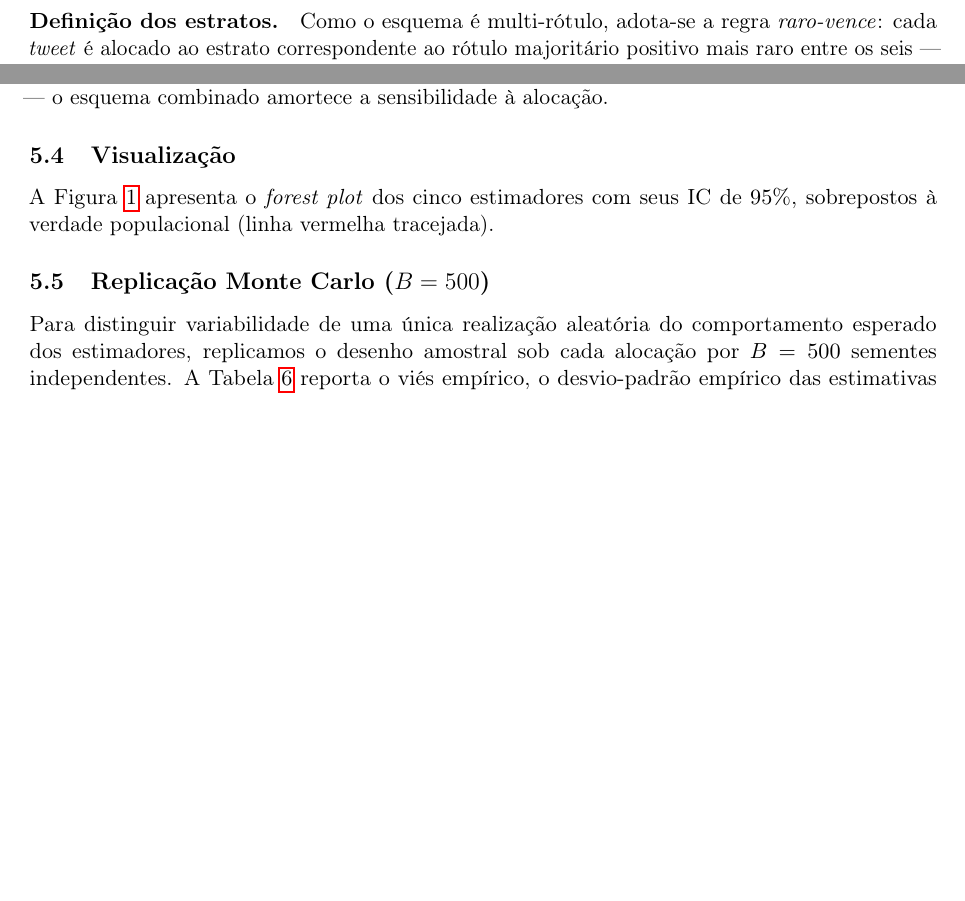
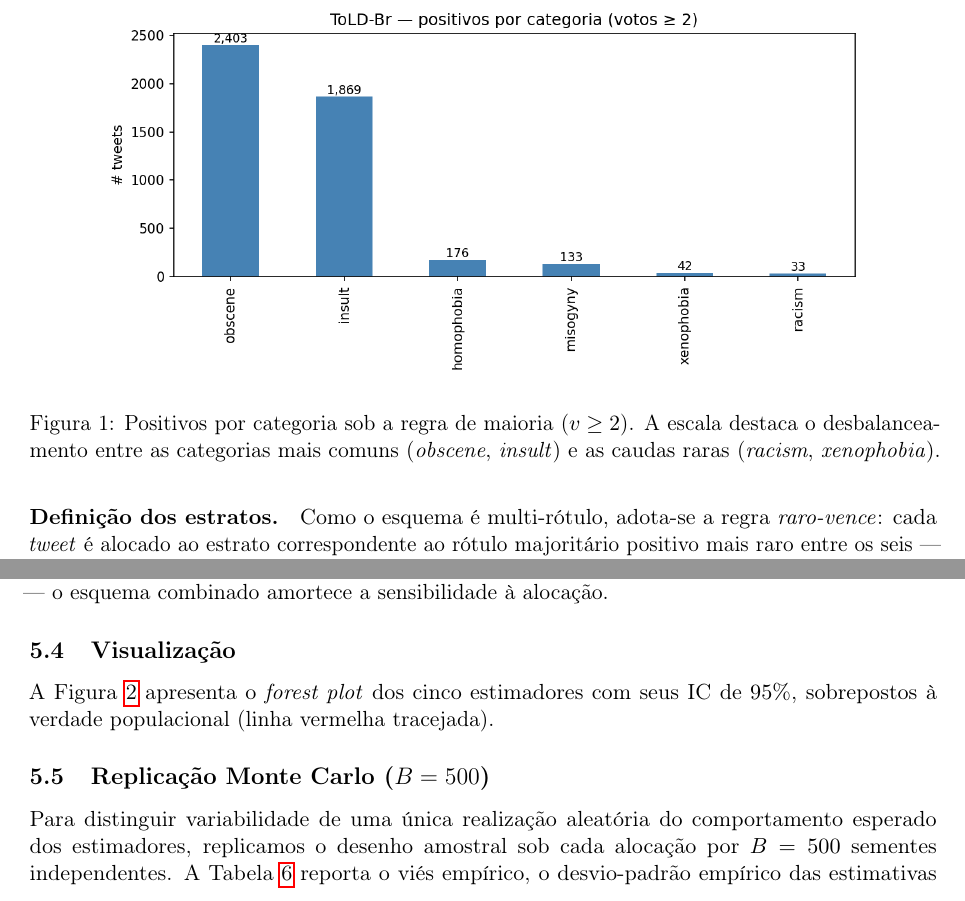
Before and after one commit to hugohonda/toxicity-analysis, a LaTeX paper (paper/main.tex, which reads paper/sections/04-methodology.tex): two parts of pages 6 and 8 of 12, joined at a grey line, cut at the place of the change, the shorter picture padded with empty space. Compiled offline with pdfLaTeX.

Commit message:
docs(paper): add figures and wire label-counts plot into §4

```diff
--- a/paper/main.tex
+++ b/paper/main.tex
@@ -24,8 +24,8 @@
 \title{Amostragem Estratificada com Alocação de Neyman e Estimadores tipo Razão e Regressão para Auditoria de Datasets de Toxicidade:\\ um Estudo de Caso sobre o ToLD-Br}
 
 \author{%
-  Hugo Honda \\ \texttt{hugo.honda@toptal.com} \and
-  [Coautor/a] \\ \texttt{[email]}%
+  Hugo Honda Ferreira\\ \texttt{honda.data.science@gmail.com} \and
+  Maria Fernanda \\ \texttt{[email]}%
 }
 
 \date{\today}
--- a/paper/sections/04-methodology.tex
+++ b/paper/sections/04-methodology.tex
@@ -35,6 +35,16 @@ Categoria      & Positivos & \% da população \\
 \bottomrule
 \end{tabular}
 \end{table}
+
+\begin{figure}[h]
+\centering
+\includegraphics[width=.85\linewidth]{toldbr_label_counts.png}
+\caption{Positivos por categoria sob a regra de maioria ($v \geq 2$).
+A escala destaca o desbalanceamento entre as categorias mais comuns
+(\textit{obscene}, \textit{insult}) e as caudas raras
+(\textit{racism}, \textit{xenophobia}).}
+\label{fig:label-counts}
+\end{figure}
 
 \paragraph{Definição dos estratos.} Como o esquema é multi-rótulo, adota-se a
 regra \textit{raro-vence}: cada \textit{tweet} é alocado ao estrato
```
Also changed, not shown: paper/figures/estimators_comparison_neyman.png (added), paper/figures/toldbr_label_counts.png (added), paper/figures/toldbr_length_distributions.png (added).
